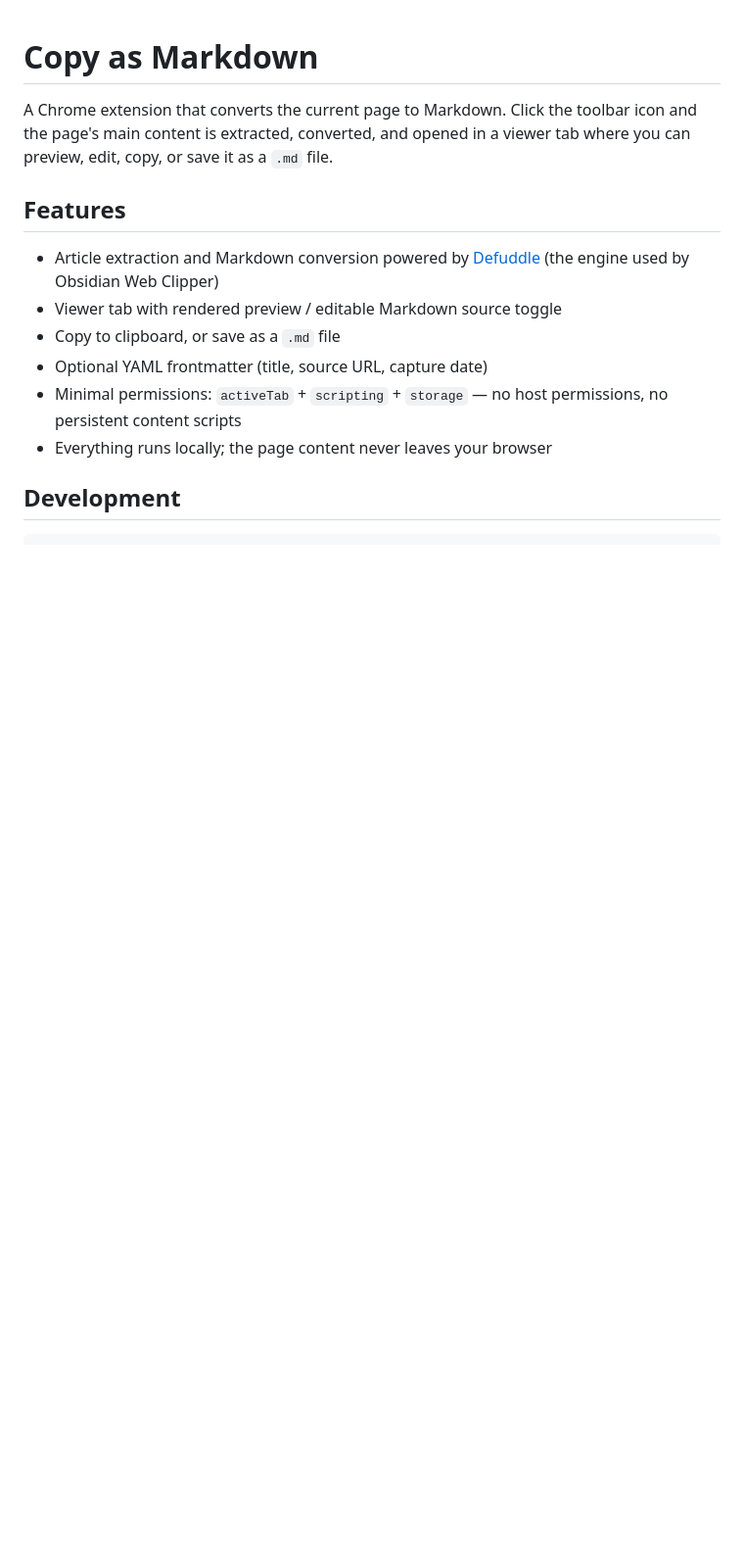
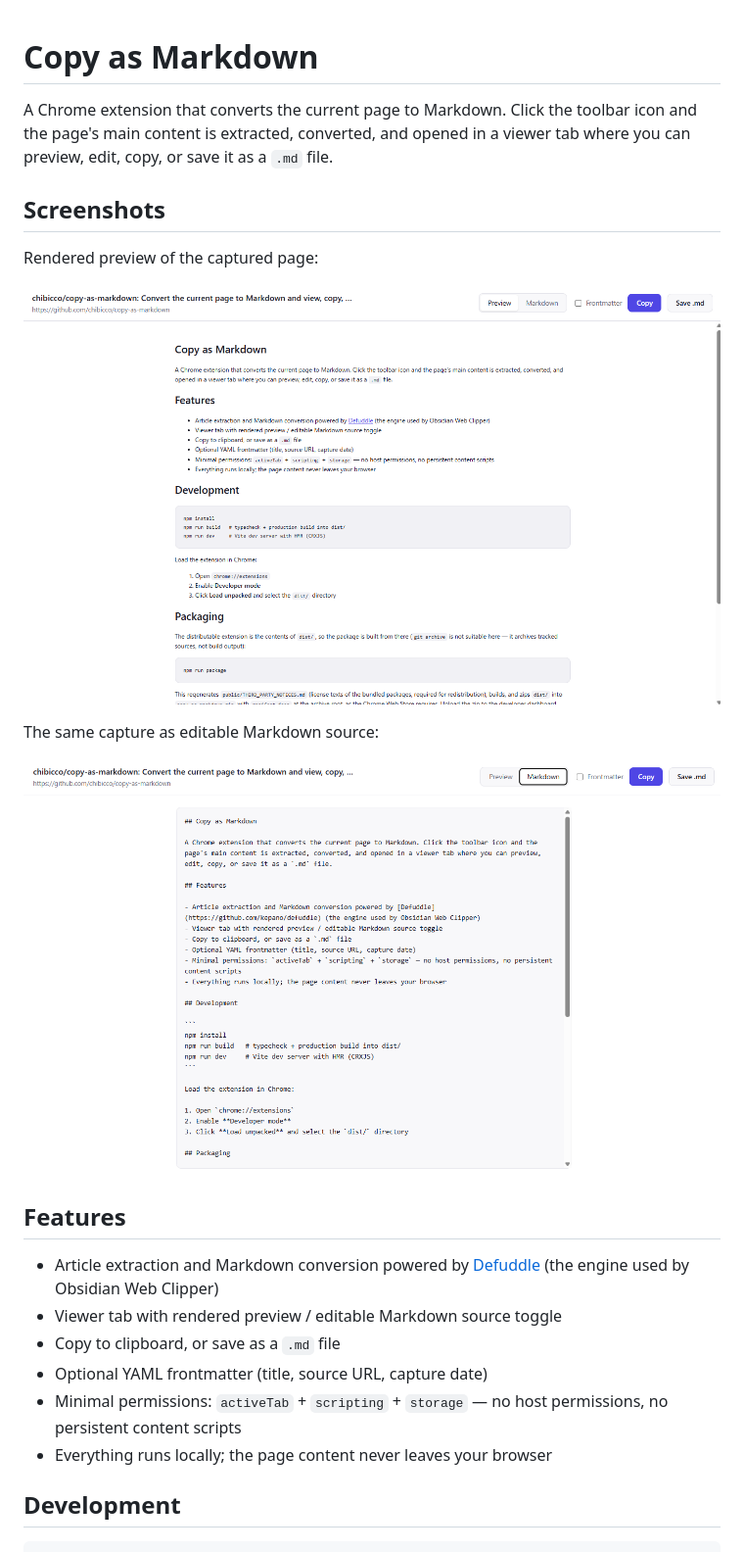
Before and after one commit to chibicco/copy-as-markdown, a Markdown page: README.md, the part around the change. Shown at 98% size. Drawn GitHub-style; pictures changed too: docs/screenshot-markdown.png (added), docs/screenshot-preview.png (added); blank space fills up the shorter version.

Commit message:
docs: add viewer screenshots to README

```diff
--- a/README.md
+++ b/README.md
@@ -3,6 +3,16 @@
 A Chrome extension that converts the current page to Markdown. Click the
 toolbar icon and the page's main content is extracted, converted, and opened
 in a viewer tab where you can preview, edit, copy, or save it as a `.md` file.
+
+## Screenshots
+
+Rendered preview of the captured page:
+
+![Viewer tab showing the rendered markdown preview](docs/screenshot-preview.png)
+
+The same capture as editable Markdown source:
+
+![Viewer tab showing the editable markdown source](docs/screenshot-markdown.png)
 
 ## Features
 
```
